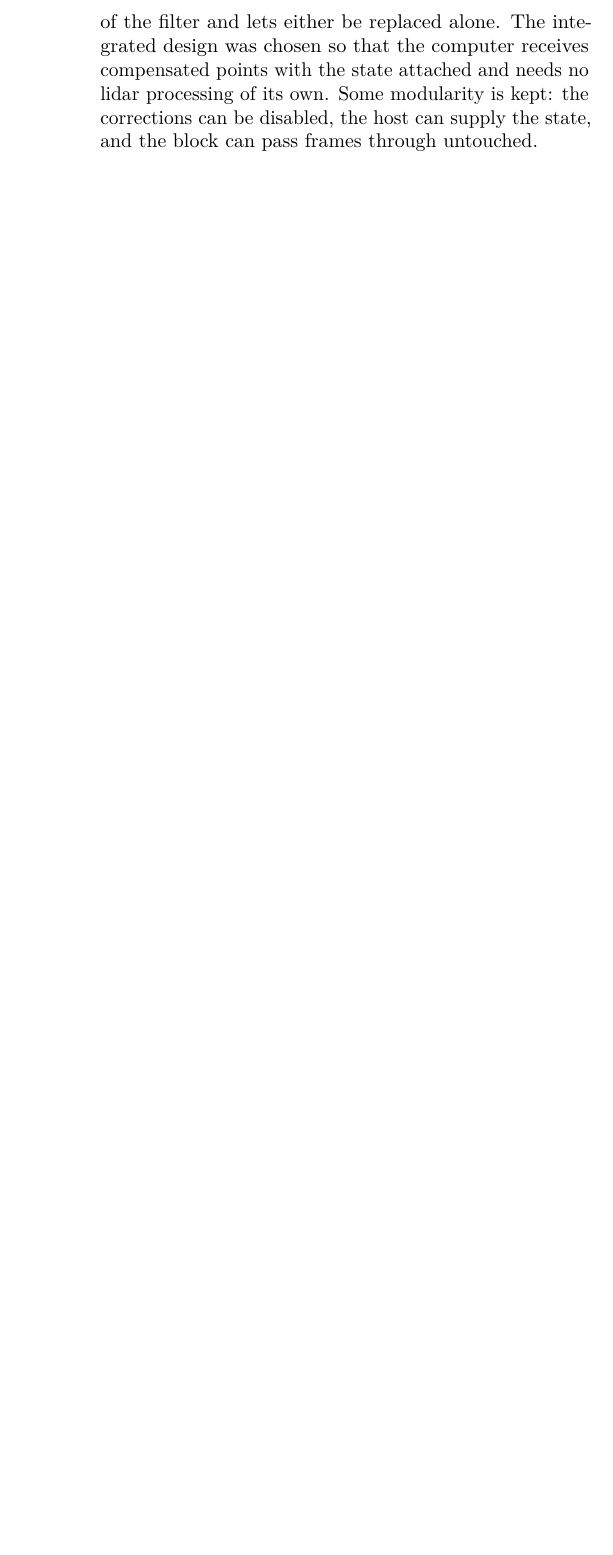
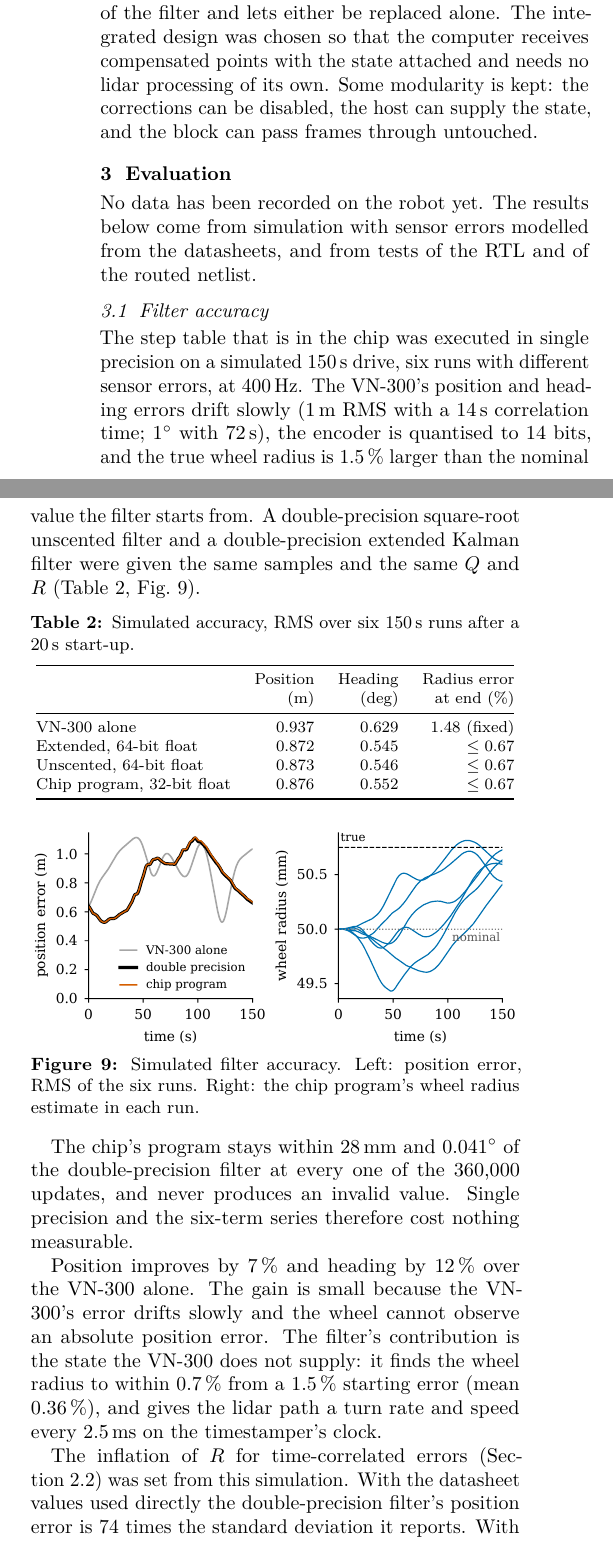
Before and after one commit to umigv/UMARV-SensorFusion, a LaTeX document (docs/report/sensor_fusion_chip_report.tex): part of one column of page 4 of 5 before the commit and two parts of the columns of page 4 of 6 after it, the two joined at a grey line, cut so that both start at the same text, the shorter picture padded with empty space. Compiled offline with pdfLaTeX.

Commit message:
Design report: add an evaluation section with simulated accuracy and RTL measurements
Co-Authored-By: Claude Fable 5.2 <noreply@anthropic.com>

```diff
--- a/docs/report/sensor_fusion_chip_report.tex
+++ b/docs/report/sensor_fusion_chip_report.tex
@@ -136,3 +138,4 @@ scale chosen for every variable. Floating point matched double precision.\\
+stays within 28\,mm of double precision (Section~\ref{sec:eval}).\\
 Four scalar corrections & One joint $4\times4$ correction &
 The joint form needs a $4\times4$ factorisation, triangular solves and storage for a $5\times4$
 cross-covariance. The scalar form needs one division per reading. It is equivalent only for
@@ -452,3 +456,57 @@ was chosen so that the computer receives compensated points with the state attac
 lidar processing of its own. Some modularity is kept: the corrections can be disabled, the host can supply the state, and the
 block can pass frames through untouched.
 
+\section{Evaluation}
+\label{sec:eval}
+
+No data has been recorded on the robot yet. The results below come from simulation with sensor
+errors modelled from the datasheets, and from tests of the RTL and of the routed netlist.
+
+\subsection{Filter accuracy}
+
+The step table that is in the chip was executed in single precision on a simulated 150\,s drive,
+six runs with different sensor errors, at 400\,Hz. The VN-300's position and heading errors
+drift slowly (1\,m RMS with a 14\,s correlation time; $1^\circ$ with 72\,s), the encoder is
+quantised to 14 bits, and the true wheel radius is 1.5\,\% larger than the nominal value the
+filter starts from. A double-precision square-root unscented filter and a double-precision
+extended Kalman filter were given the same samples and the same $Q$ and $R$
+(Table~\ref{tab:acc}, Fig.~\ref{fig:eval}).
+
+\begin{table}[!htb]
+\centering\footnotesize
+\caption{Simulated accuracy, RMS over six 150\,s runs after a 20\,s start-up.}
+\label{tab:acc}
+\begin{tabular}{@{}lrrr@{}}
+\toprule
+ & Position & Heading & Radius error\\
+ & (m) & (deg) & at end (\%)\\
+\midrule
+VN-300 alone & 0.937 & 0.629 & 1.48 (fixed)\\
+Extended, 64-bit float & 0.872 & 0.545 & $\le0.67$\\
+Unscented, 64-bit float & 0.873 & 0.546 & $\le0.67$\\
+Chip program, 32-bit float & 0.876 & 0.552 & $\le0.67$\\
+\bottomrule
+\end{tabular}
+\end{table}
+
+\begin{figure}[!htb]
+\centering
+\includegraphics[width=\linewidth]{filter_eval.pdf}
+\caption{Simulated filter accuracy. Left: position error, RMS of the six runs. Right: the chip
+program's wheel radius estimate in each run.}
+\label{fig:eval}
+\end{figure}
+
+The chip's program stays within 28\,mm and $0.041^\circ$ of the double-precision filter at every
+one of the 360,000 updates, and never produces an invalid value. Single precision and the
+six-term series therefore cost nothing measurable.
+
+Position improves by 7\,\% and heading by 12\,\% over the VN-300 alone. The gain is small because
+the VN-300's error drifts slowly and the wheel cannot observe an absolute position error. The
+filter's contribution is the state the VN-300 does not supply: it finds the wheel radius to
+within 0.7\,\% from a 1.5\,\% starting error (mean 0.36\,\%), and gives the lidar path a turn
+rate and speed every 2.5\,ms on the timestamper's clock.
+
+The inflation of $R$ for time-correlated errors (Section~\ref{sec:filter}) was set from this
+simulation. With the datasheet values used directly the double-precision filter's position error is 74 times the standard deviation
+it reports. With the inflated values the ratio is 1.0 and accuracy is unchanged.
```
Also changed, not shown: docs/report/filter_eval.pdf (added), docs/report/sensor_fusion_chip_report.pdf, docs/report/sensor_fusion_chip_report.tex (58 more changed lines).
